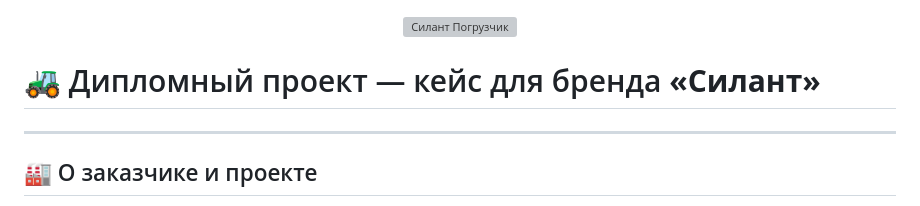
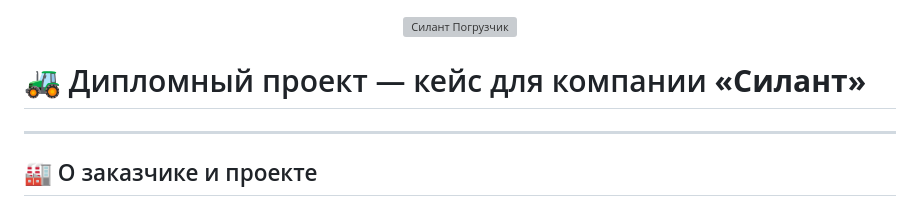
Before and after one commit to EugeneMorrison/Final_Cut, a Markdown page: README.md, the part around the change. Rendered like a GitHub page; grey boxes are pictures that could not be loaded.

Commit message:
Fix README.md error again

```diff
--- a/README.md
+++ b/README.md
@@ -3,7 +3,7 @@
   <img src="https://cdn-icons-png.flaticon.com/512/833/833277.png" alt="Силант Погрузчик" width="180" />
 </p>
 
-# 🚜 Дипломный проект — кейс для бренда **«Силант»**
+# 🚜 Дипломный проект — кейс для компании **«Силант»**
 
 ---
 
```
